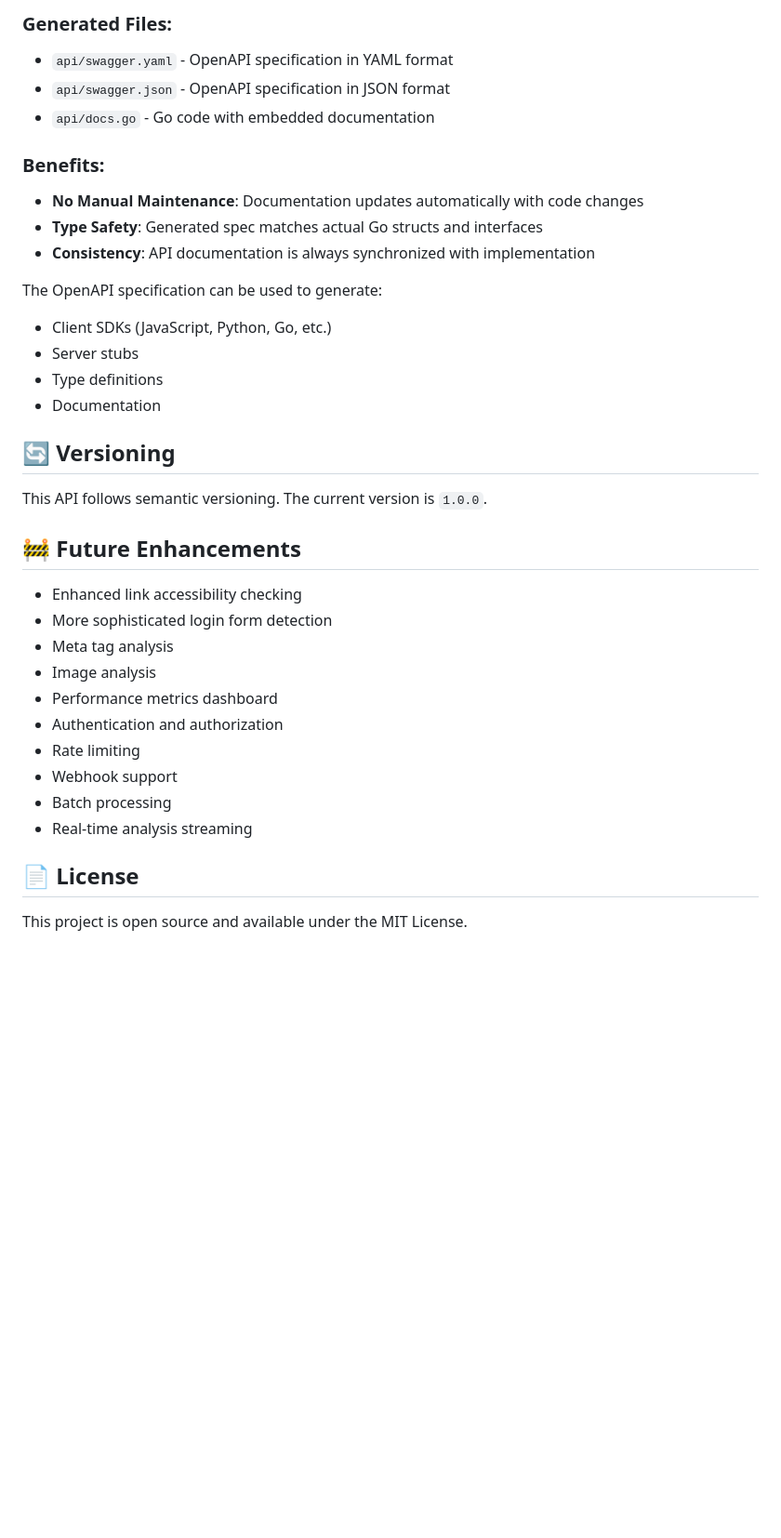
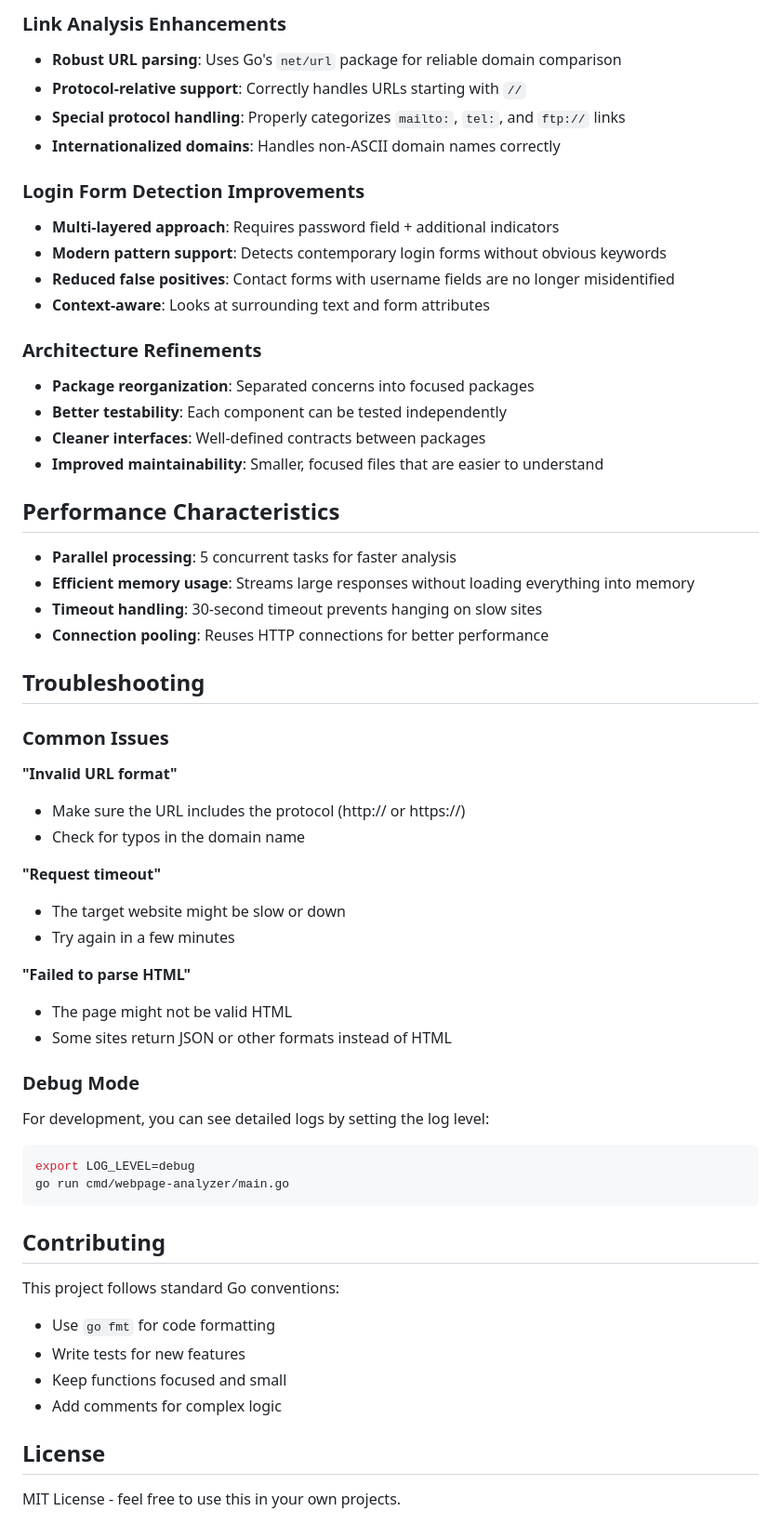
Before and after one commit to erangac/webpage-analyzer, a Markdown page: README.md, the part around one of its changes. Shown at 93% size. Rendered like a GitHub page; blank space fills up the shorter version.

````diff
--- a/README.md
+++ b/README.md
@@ -308,37 +225,62 @@ The project uses **Swaggo** to automatically generate the OpenAPI specification
 
-### Generated Files:
-- `api/swagger.yaml` - OpenAPI specification in YAML format
-- `api/swagger.json` - OpenAPI specification in JSON format
-- `api/docs.go` - Go code with embedded documentation
+### Link Analysis Enhancements
+- **Robust URL parsing**: Uses Go's `net/url` package for reliable domain comparison
+- **Protocol-relative support**: Correctly handles URLs starting with `//`
+- **Special protocol handling**: Properly categorizes `mailto:`, `tel:`, and `ftp://` links
+- **Internationalized domains**: Handles non-ASCII domain names correctly
 
-### Benefits:
-- **No Manual Maintenance**: Documentation updates automatically with code changes
-- **Type Safety**: Generated spec matches actual Go structs and interfaces
-- **Consistency**: API documentation is always synchronized with implementation
+### Login Form Detection Improvements
+- **Multi-layered approach**: Requires password field + additional indicators
+- **Modern pattern support**: Detects contemporary login forms without obvious keywords
+- **Reduced false positives**: Contact forms with username fields are no longer misidentified
+- **Context-aware**: Looks at surrounding text and form attributes
 
-The OpenAPI specification can be used to generate:
-- Client SDKs (JavaScript, Python, Go, etc.)
-- Server stubs
-- Type definitions
-- Documentation
+### Architecture Refinements
+- **Package reorganization**: Separated concerns into focused packages
+- **Better testability**: Each component can be tested independently
+- **Cleaner interfaces**: Well-defined contracts between packages
+- **Improved maintainability**: Smaller, focused files that are easier to understand
 
-## 🔄 Versioning
+## Performance Characteristics
 
-This API follows semantic versioning. The current version is `1.0.0`.
+- **Parallel processing**: 5 concurrent tasks for faster analysis
+- **Efficient memory usage**: Streams large responses without loading everything into memory
+- **Timeout handling**: 30-second timeout prevents hanging on slow sites
+- **Connection pooling**: Reuses HTTP connections for better performance
 
-## 🚧 Future Enhancements
+## Troubleshooting
 
-- Enhanced link accessibility checking
-- More sophisticated login form detection
-- Meta tag analysis
-- Image analysis
-- Performance metrics dashboard
-- Authentication and authorization
-- Rate limiting
-- Webhook support
-- Batch processing
-- Real-time analysis streaming
+### Common Issues
 
-## 📄 License
+**"Invalid URL format"**
+- Make sure the URL includes the protocol (http:// or https://)
+- Check for typos in the domain name
 
-This project is open source and available under the MIT License.
+**"Request timeout"**
+- The target website might be slow or down
+- Try again in a few minutes
+
+**"Failed to parse HTML"**
+- The page might not be valid HTML
+- Some sites return JSON or other formats instead of HTML
+
+### Debug Mode
+
+For development, you can see detailed logs by setting the log level:
+
+```bash
+export LOG_LEVEL=debug
+go run cmd/webpage-analyzer/main.go
+```
+
+## Contributing
+
+This project follows standard Go conventions:
+- Use `go fmt` for code formatting
+- Write tests for new features
+- Keep functions focused and small
+- Add comments for complex logic
+
+## License
+
+MIT License - feel free to use this in your own projects.
````
Also changed, not shown: other parts of README.md (+139 -222 lines).
